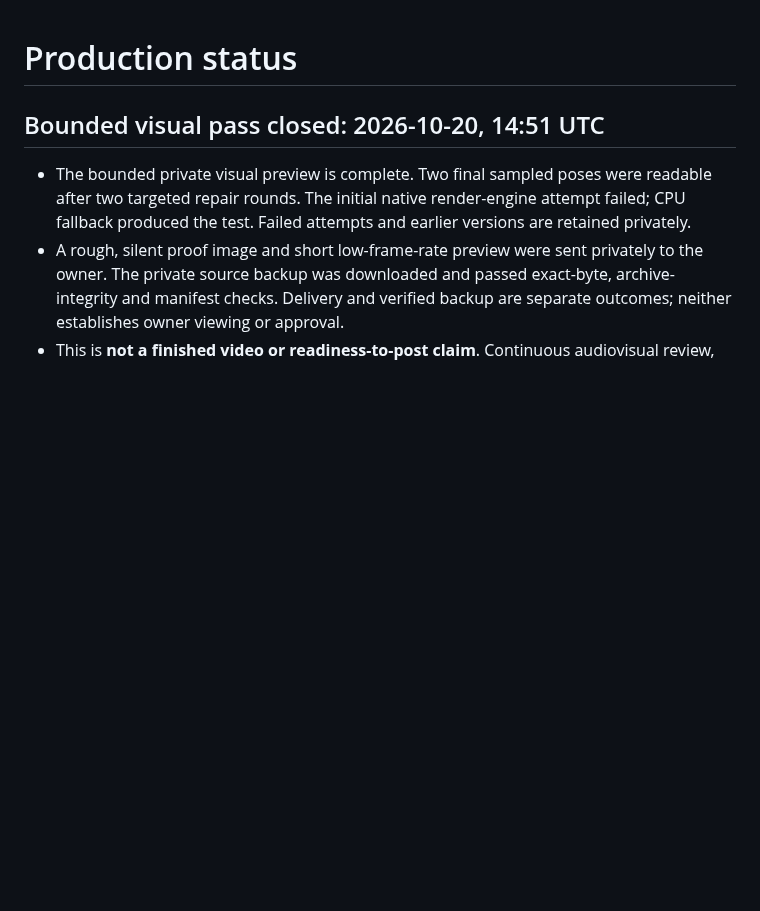
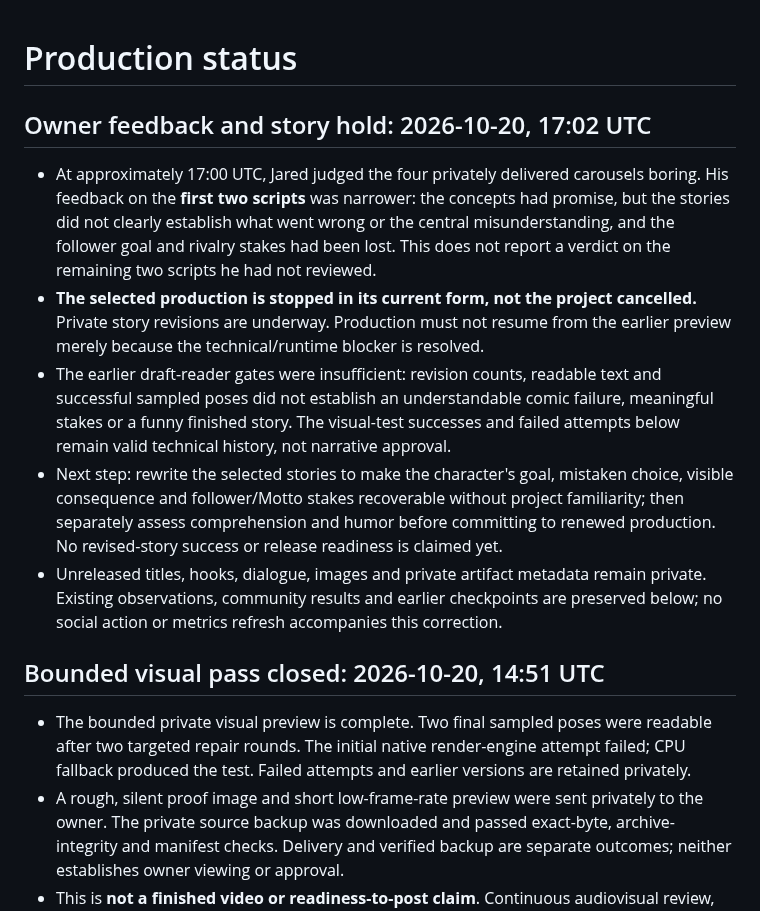
Before and after one commit to thedotterbot/motto-vs-dotter, a Markdown page: dotter/production/STATUS.md, the part around the change. GitHub-like rendering; blank space fills up the shorter version.

Commit message:
Record owner story feedback and hold current production

```diff
--- a/dotter/production/STATUS.md
+++ b/dotter/production/STATUS.md
@@ -1,4 +1,12 @@
 # Production status
+
+## Owner feedback and story hold: 2026-10-20, 17:02 UTC
+
+- At approximately 17:00 UTC, Jared judged the four privately delivered carousels boring. His feedback on the **first two scripts** was narrower: the concepts had promise, but the stories did not clearly establish what went wrong or the central misunderstanding, and the follower goal and rivalry stakes had been lost. This does not report a verdict on the remaining two scripts he had not reviewed.
+- **The selected production is stopped in its current form, not the project cancelled.** Private story revisions are underway. Production must not resume from the earlier preview merely because the technical/runtime blocker is resolved.
+- The earlier draft-reader gates were insufficient: revision counts, readable text and successful sampled poses did not establish an understandable comic failure, meaningful stakes or a funny finished story. The visual-test successes and failed attempts below remain valid technical history, not narrative approval.
+- Next step: rewrite the selected stories to make the character's goal, mistaken choice, visible consequence and follower/Motto stakes recoverable without project familiarity; then separately assess comprehension and humor before committing to renewed production. No revised-story success or release readiness is claimed yet.
+- Unreleased titles, hooks, dialogue, images and private artifact metadata remain private. Existing observations, community results and earlier checkpoints are preserved below; no social action or metrics refresh accompanies this correction.
 
 ## Bounded visual pass closed: 2026-10-20, 14:51 UTC
 
```
